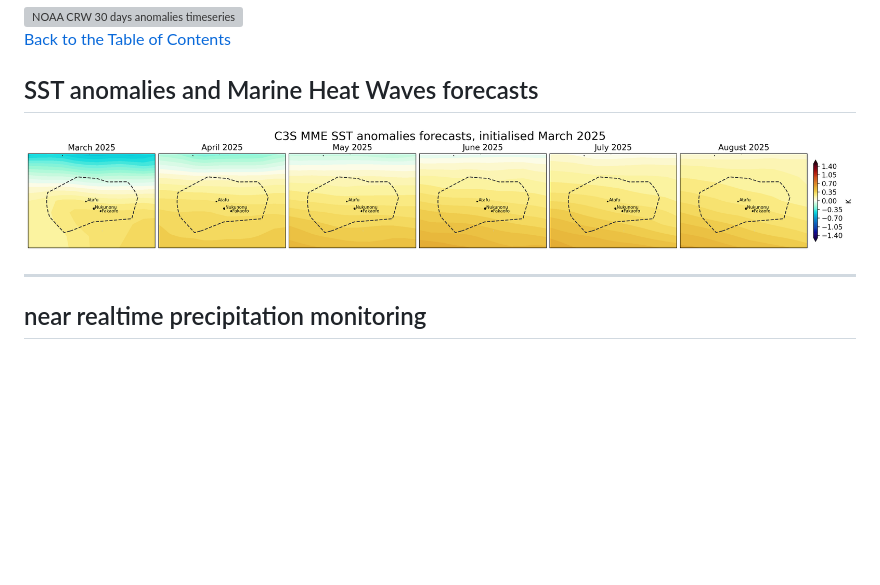
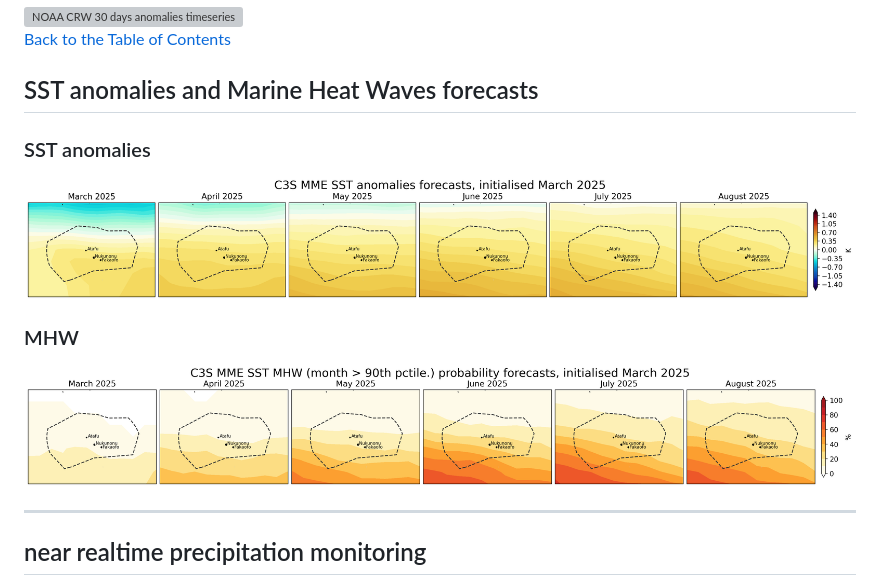
Before and after one commit to nicolasfauchereau/Tokelau_NCOF, a Markdown page: README.md, the part around the change. Rendered like a GitHub page; pictures changed too: C3S/C3S_MHW_probability_forecasts_latest.png (added); blank space fills up the shorter version; grey boxes are pictures that could not be loaded.

Commit message:
Updated all images on 2025-03-15

```diff
--- a/README.md
+++ b/README.md
@@ -59,7 +59,13 @@ Author: [Nicolas Fauchereau](mailto:Nicolas.Fauchereau@niwa.co.nz) (NIWA Princip
 
 ## SST anomalies and Marine Heat Waves forecasts
 
+### SST anomalies
+
 <img src="https://raw.githubusercontent.com/nicolasfauchereau/Tokelau_NCOF/refs/heads/main/C3S/C3S_SST_anomalies_forecasts_latest.png" alt="Monthly SST anomalies forecasts" title="Monthly SST anomalies forecasts" width="1000"/>
+
+### MHW
+
+<img src="https://raw.githubusercontent.com/nicolasfauchereau/Tokelau_NCOF/refs/heads/main/C3S/C3S_MHW_probability_forecasts_latest.png" alt="Monthly MHW forecasts" title="Monthly MHW forecasts" width="1000"/>
 
 ------------------------------------------------------------------------------------------------------------------------------------------------------------------
 ## near realtime precipitation monitoring
```
